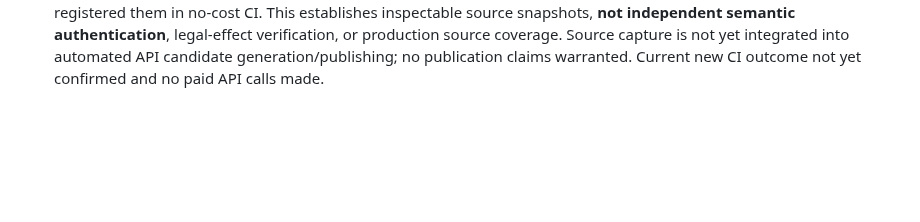
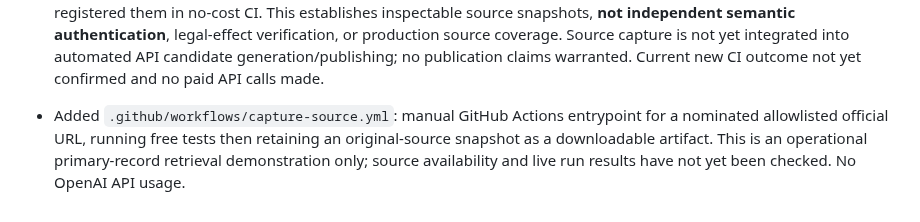
Before and after one commit to mobilelew/NewsFeed, a Markdown page: PROJECT_STATUS.md, the part around the change. Drawn GitHub-style; blank space fills up the shorter version.

Commit message:
Document free official source capture entrypoint

```diff
--- a/PROJECT_STATUS.md
+++ b/PROJECT_STATUS.md
@@ -74,3 +74,5 @@ For each milestone, record what changed, direct link to source/commit, demonstra
 - 2026-10-16 overnight: User confirmed free CI validation passed for previous quality-gate changes. Added timezone-aware `source_checked_at` validation and regressions; added explicit `research_origin=api_web_research` and set `independent_source_authentication=false` on all generated reports. `publish_report.load_submission` now refuses API candidates that fail the quality screen or lack independently authenticated source evidence; regression tests added. GitHub CI results for these *new* commits are not yet confirmed. This is a fail-closed publication protection, not a completed independent claim authentication engine; do not describe the API generator as fully automated publication.
 
 - 2026-10-16: User confirmed previous free validation green. Added `source_capture.py`, a bounded, allowlisted official-HTTPS source retriever that stores UTC retrieval time, original URL, media type, byte count, raw SHA-256 and extracted text; refuses redirects, disallowed origins/media types, and >1MB responses. Added offline mock-network tests and registered them in no-cost CI. This establishes inspectable source snapshots, **not independent semantic authentication**, legal-effect verification, or production source coverage. Source capture is not yet integrated into automated API candidate generation/publishing; no publication claims warranted. Current new CI outcome not yet confirmed and no paid API calls made.
+
+- Added `.github/workflows/capture-source.yml`: manual GitHub Actions entrypoint for a nominated allowlisted official URL, running free tests then retaining an original-source snapshot as a downloadable artifact. This is an operational primary-record retrieval demonstration only; source availability and live run results have not yet been checked. No OpenAI API usage.
```
